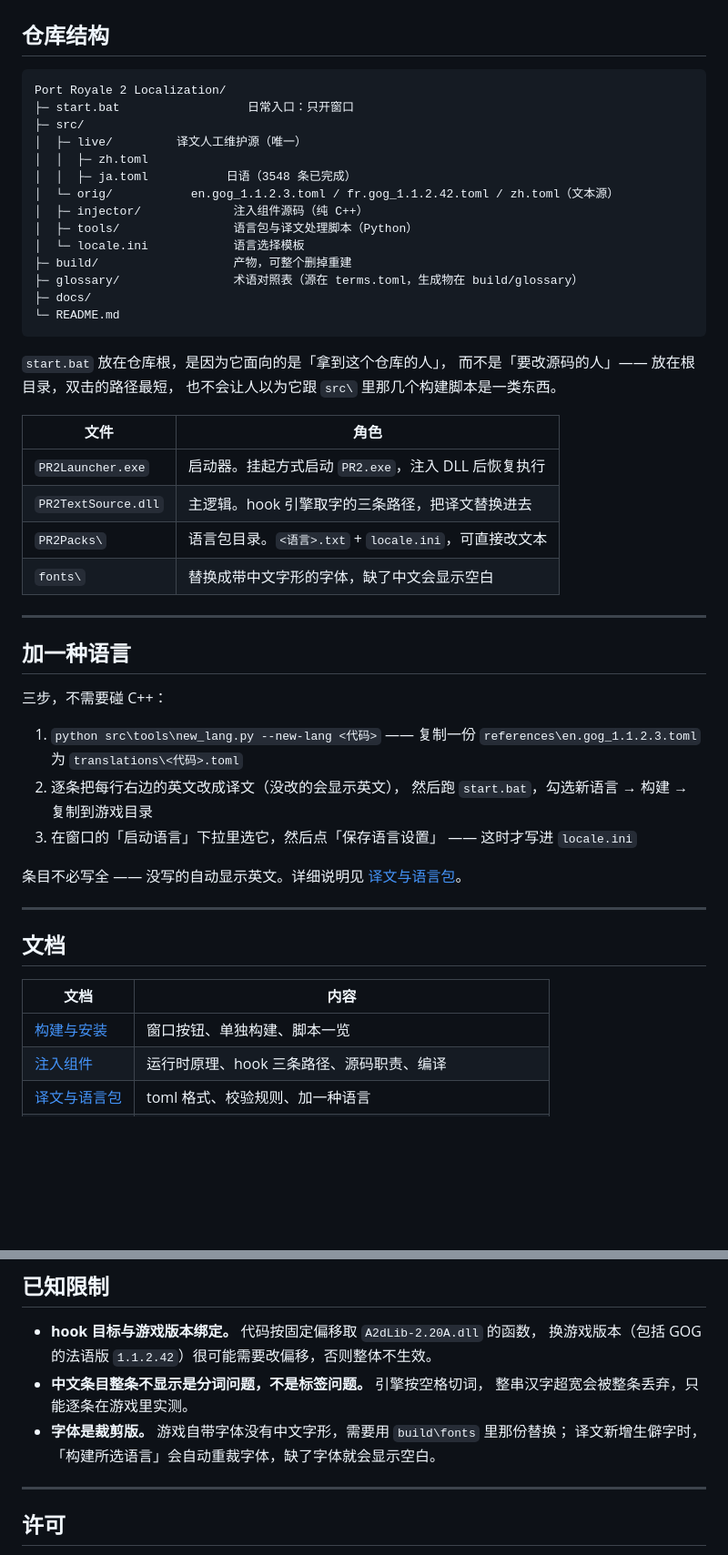
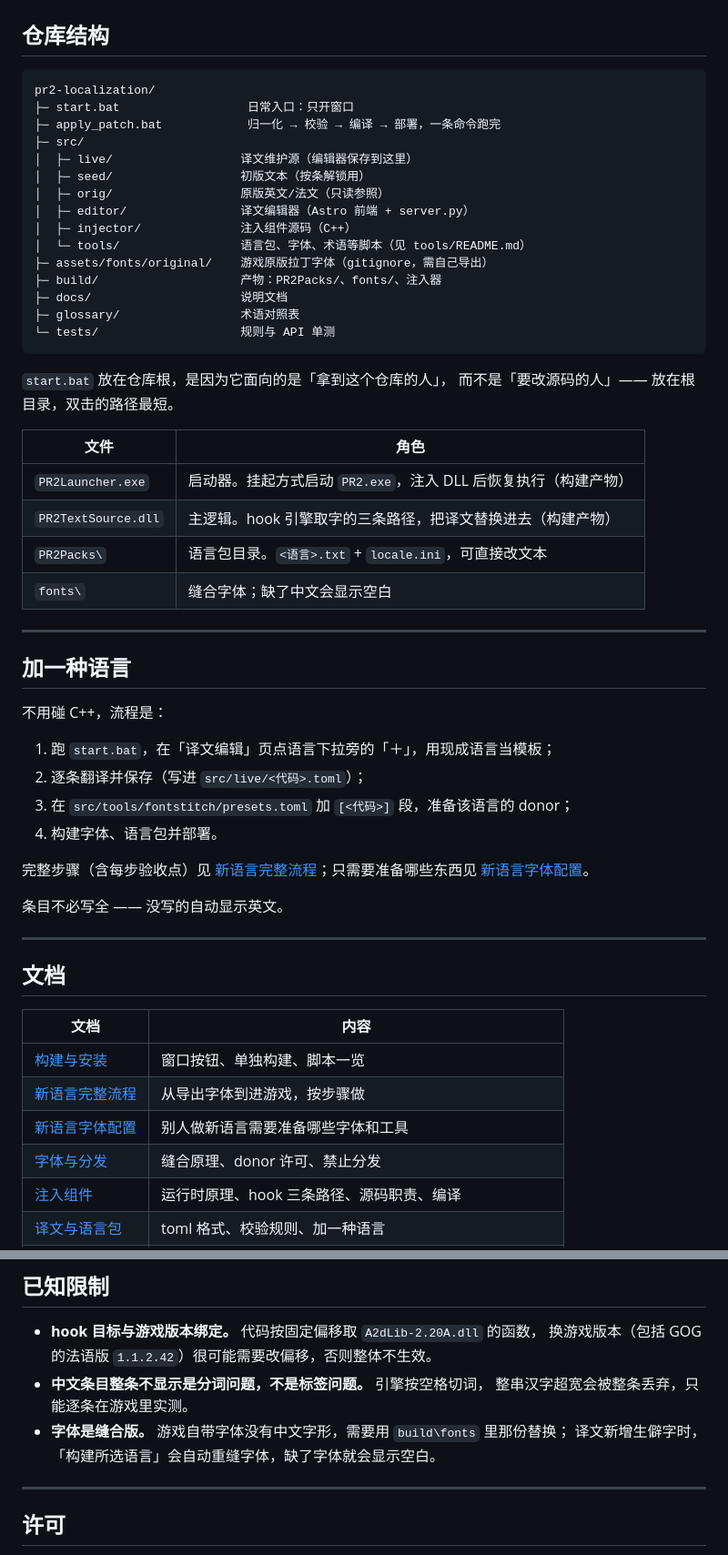
Before and after one commit to mrchenguozheng/Port-Royale-2-Localization, a Markdown page: README.md, 2 parts joined by grey strips. Shown at 91% size. Drawn GitHub-style; blank space fills up the shorter version.

Commit message:
文档：README 仓库结构/新语言流程改为当前实际，新增 tools 脚本地图

````diff
--- a/README.md
+++ b/README.md
@@ -65,48 +65,49 @@ start.bat
 ## 仓库结构
 
 ```
-Port Royale 2 Localization/
+pr2-localization/
 ├─ start.bat                  日常入口：只开窗口
+├─ apply_patch.bat            归一化 → 校验 → 编译 → 部署，一条命令跑完
 ├─ src/
-│  ├─ live/         译文人工维护源（唯一）
-│  │  ├─ zh.toml
-│  │  ├─ ja.toml           日语（3548 条已完成）
-│  └─ orig/           en.gog_1.1.2.3.toml / fr.gog_1.1.2.42.toml / zh.toml（文本源）
-│  ├─ injector/             注入组件源码（纯 C++）
-│  ├─ tools/                语言包与译文处理脚本（Python）
-│  └─ locale.ini            语言选择模板
-├─ build/                   产物，可整个删掉重建
-├─ glossary/                术语对照表（源在 terms.toml，生成物在 build/glossary）
-├─ docs/
-└─ README.md
+│  ├─ live/                  译文维护源（编辑器保存到这里）
+│  ├─ seed/                  初版文本（按条解锁用）
+│  ├─ orig/                  原版英文/法文（只读参照）
+│  ├─ editor/                译文编辑器（Astro 前端 + server.py）
+│  ├─ injector/              注入组件源码（C++）
+│  └─ tools/                 语言包、字体、术语等脚本（见 tools/README.md）
+├─ assets/fonts/original/    游戏原版拉丁字体（gitignore，需自己导出）
+├─ build/                    产物：PR2Packs/、fonts/、注入器
+├─ docs/                     说明文档
+├─ glossary/                 术语对照表
+└─ tests/                    规则与 API 单测
 ```
 
 `start.bat` 放在仓库根，是因为它面向的是「拿到这个仓库的人」，
-而不是「要改源码的人」—— 放在根目录，双击的路径最短，
-也不会让人以为它跟 `src\` 里那几个构建脚本是一类东西。
+而不是「要改源码的人」—— 放在根目录，双击的路径最短。
 
 | 文件 | 角色 |
 |---|---|
-| `PR2Launcher.exe` | 启动器。挂起方式启动 `PR2.exe`，注入 DLL 后恢复执行 |
-| `PR2TextSource.dll` | 主逻辑。hook 引擎取字的三条路径，把译文替换进去 |
+| `PR2Launcher.exe` | 启动器。挂起方式启动 `PR2.exe`，注入 DLL 后恢复执行（构建产物） |
+| `PR2TextSource.dll` | 主逻辑。hook 引擎取字的三条路径，把译文替换进去（构建产物） |
 | `PR2Packs\` | 语言包目录。`<语言>.txt` + `locale.ini`，可直接改文本 |
-| `fonts\` | 替换成带中文字形的字体，缺了中文会显示空白 |
+| `fonts\` | 缝合字体；缺了中文会显示空白 |
 
 ---
 
 ## 加一种语言
 
-三步，不需要碰 C++：
+不用碰 C++，流程是：
 
-1. `python src\tools\new_lang.py --new-lang <代码>`
-   —— 复制一份 `references\en.gog_1.1.2.3.toml` 为 `translations\<代码>.toml`
-2. 逐条把每行右边的英文改成译文（没改的会显示英文），
-   然后跑 `start.bat`，勾选新语言 → 构建 → 复制到游戏目录
-3. 在窗口的「启动语言」下拉里选它，然后点「保存语言设置」
-   —— 这时才写进 `locale.ini`
+1. 跑 `start.bat`，在「译文编辑」页点语言下拉旁的「＋」，用现成语言当模板；
+2. 逐条翻译并保存（写进 `src/live/<代码>.toml`）；
+3. 在 `src/tools/fontstitch/presets.toml` 加 `[<代码>]` 段，准备该语言的 donor；
+4. 构建字体、语言包并部署。
 
-条目不必写全 —— 没写的自动显示英文。详细说明见
-[译文与语言包](docs/译文与语言包.md#加一种语言)。
+完整步骤（含每步验收点）见
+[新语言完整流程](docs/新语言完整流程.md)；只需要准备哪些东西见
+[新语言字体配置](docs/新语言字体配置.md)。
+
+条目不必写全 —— 没写的自动显示英文。
 
 ---
 
@@ -115,6 +116,9 @@ Port Royale 2 Localization/
 | 文档 | 内容 |
 |---|---|
 | [构建与安装](docs/构建与安装.md) | 窗口按钮、单独构建、脚本一览 |
+| [新语言完整流程](docs/新语言完整流程.md) | 从导出字体到进游戏，按步骤做 |
+| [新语言字体配置](docs/新语言字体配置.md) | 别人做新语言需要准备哪些字体和工具 |
+| [字体与分发](docs/字体与分发.md) | 缝合原理、donor 许可、禁止分发 |
 | [注入组件](docs/注入组件.md) | 运行时原理、hook 三条路径、源码职责、编译 |
 | [译文与语言包](docs/译文与语言包.md) | toml 格式、校验规则、加一种语言 |
 | [术语对照](glossary/README.md) | 货物/船只/军衔/城镇等专名的英中对照，可扩展到别的语言 |
@@ -131,8 +135,8 @@ Port Royale 2 Localization/
   换游戏版本（包括 GOG 的法语版 `1.1.2.42`）很可能需要改偏移，否则整体不生效。
 - **中文条目整条不显示是分词问题，不是标签问题。** 引擎按空格切词，
   整串汉字超宽会被整条丢弃，只能逐条在游戏里实测。
-- **字体是裁剪版。** 游戏自带字体没有中文字形，需要用 `build\fonts` 里那份替换；
-  译文新增生僻字时，「构建所选语言」会自动重裁字体，缺了字体就会显示空白。
+- **字体是缝合版。** 游戏自带字体没有中文字形，需要用 `build\fonts` 里那份替换；
+  译文新增生僻字时，「构建所选语言」会自动重缝字体，缺了字体就会显示空白。
 
 ---
 
````
Also changed, not shown: src/tools/README.md (added, +71 -0 lines).
